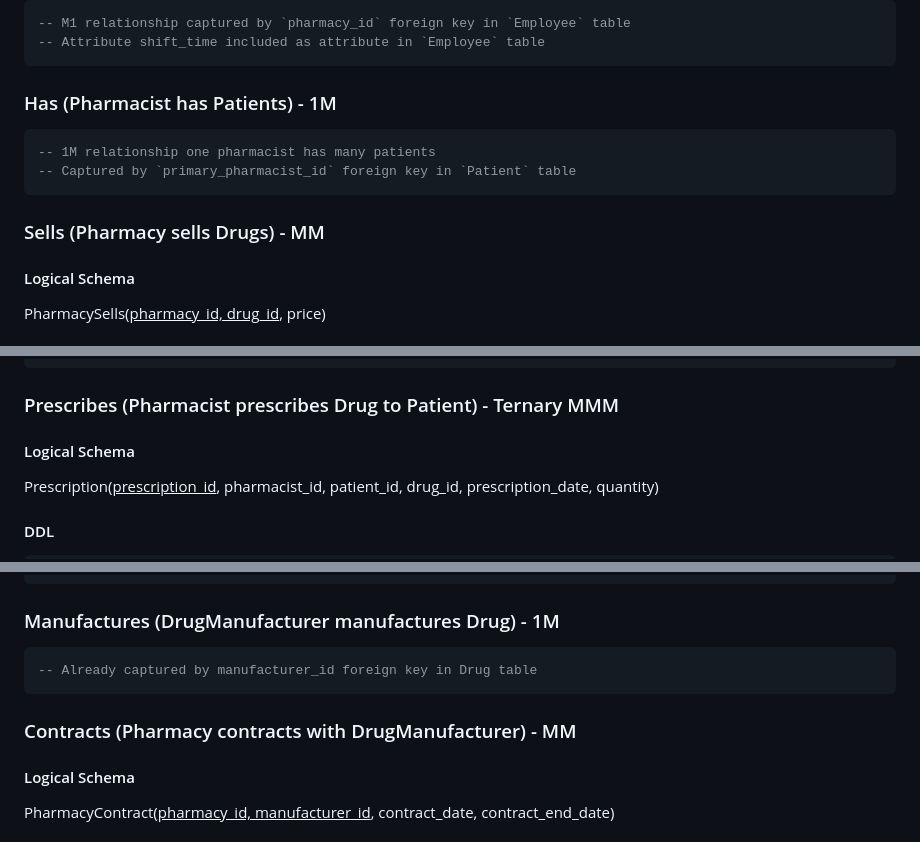
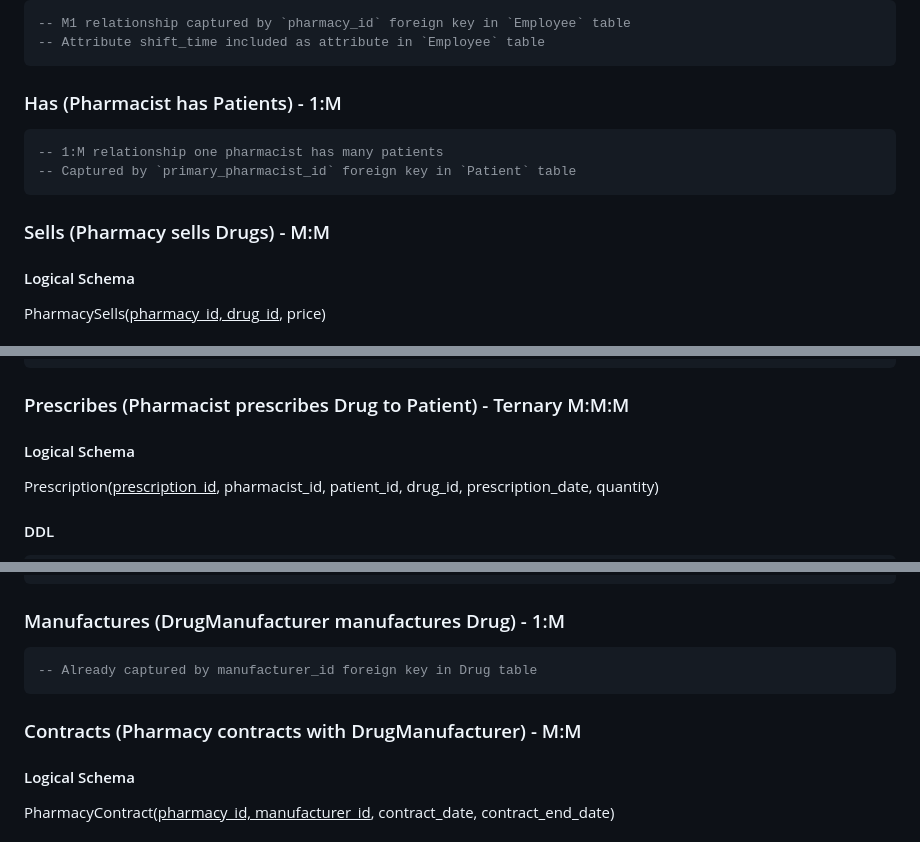
Before and after one commit to RyanAIIen/cis-421-project, a Markdown page: schema/relational_schema.md, 3 parts joined by grey strips. Rendered like a GitHub page.

Commit message:
Add colons back in to relationship cardinality notations for readability

````diff
--- a/schema/relational_schema.md
+++ b/schema/relational_schema.md
@@ -185,14 +185,14 @@ CREATE TABLE DrugManufacturer(
 -- Attribute shift_time included as attribute in `Employee` table
 ```
 
-### Has (Pharmacist has Patients) - 1M
+### Has (Pharmacist has Patients) - 1:M
 
 ```sql
--- 1M relationship one pharmacist has many patients
+-- 1:M relationship one pharmacist has many patients
 -- Captured by `primary_pharmacist_id` foreign key in `Patient` table
 ```
 
-### Sells (Pharmacy sells Drugs) - MM
+### Sells (Pharmacy sells Drugs) - M:M
 
 #### Logical Schema
 
@@ -211,7 +211,7 @@ CREATE TABLE PharmacySells(
 )
 ```
 
-### Prescribes (Pharmacist prescribes Drug to Patient) - Ternary MMM
+### Prescribes (Pharmacist prescribes Drug to Patient) - Ternary M:M:M
 
 #### Logical Schema
 
@@ -234,13 +234,13 @@ CREATE TABLE Prescription(
 )
 ```
 
-### Manufactures (DrugManufacturer manufactures Drug) - 1M
+### Manufactures (DrugManufacturer manufactures Drug) - 1:M
 
 ```sql
 -- Already captured by manufacturer_id foreign key in Drug table
 ```
 
-### Contracts (Pharmacy contracts with DrugManufacturer) - MM
+### Contracts (Pharmacy contracts with DrugManufacturer) - M:M
 
 #### Logical Schema
 
````
